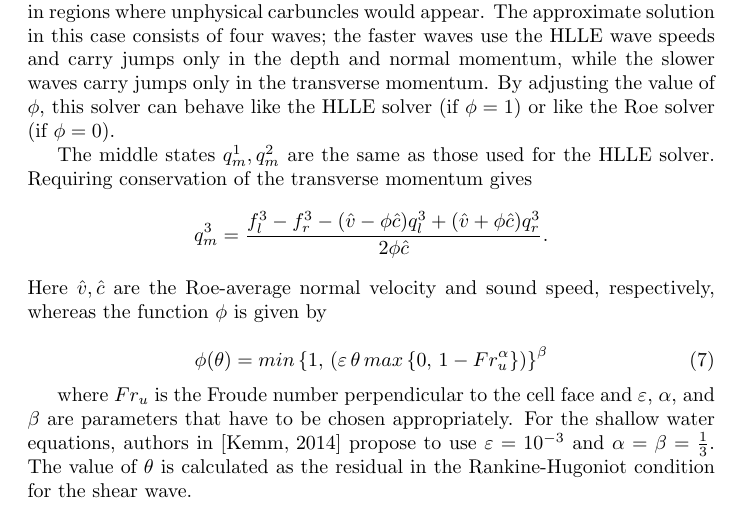
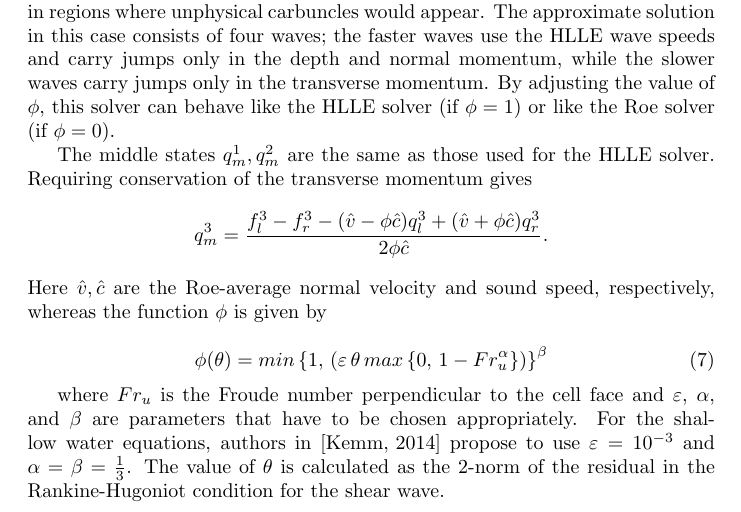
Before and after one commit to ketch/circular_hydraulic_jump, a LaTeX paper (numerics_paper/numerical_chj.tex): part of page 5 of 8, cut so that both start at the same text. Compiled offline with pdfLaTeX.

Commit message:
Update numerical_chj.tex
Change the phrase "The value of $\theta$ is calculated as the residual" by the correct one "The value of $\theta$ is calculated as the 2-norm of the residual"

```diff
--- a/numerics_paper/numerical_chj.tex
+++ b/numerics_paper/numerical_chj.tex
@@ -235,7 +235,7 @@ Here $\hat{v}, \hat{c}$ are the Roe-average normal velocity and sound speed, res
 \phi(\theta)=min\left\lbrace 1,\, \left(\varepsilon\,\theta\,max\left\lbrace0,\,1-Fr_{u}^{\alpha} \right\rbrace \right)   \right\rbrace^{\beta}
 \end{equation}
 
-where $Fr_{u}$ is the Froude number perpendicular to the cell face and $\varepsilon$, $\alpha$, and $\beta$ are parameters that have to be chosen appropriately. For the shallow water equations, authors in \cite{kemm2014note} propose to use $\varepsilon=10^{-3}$ and $\alpha=\beta=\frac{1}{3}$. The value of $\theta$ is calculated as the residual in the Rankine-Hugoniot condition for the shear wave.\\
+where $Fr_{u}$ is the Froude number perpendicular to the cell face and $\varepsilon$, $\alpha$, and $\beta$ are parameters that have to be chosen appropriately. For the shallow water equations, authors in \cite{kemm2014note} propose to use $\varepsilon=10^{-3}$ and $\alpha=\beta=\frac{1}{3}$. The value of $\theta$ is calculated as the 2-norm of the residual in the Rankine-Hugoniot condition for the shear wave.\\
 
 The HLLEMCC solver follows the ideas of the Harten-Hyman entropy fix by splitting the shear wave with speed $\hat{u}$, into two waves moving with speeds $\hat{u}-\phi\hat{c}$ and $\hat{u}+\phi\hat{c}$ (see figure \ref{HLLEMCC}). Its implementation, in terms of the fluctuations, is performed by using the values $\hat{u}^{\pm}$ calculated with an absolute-value function defined as
 
```
